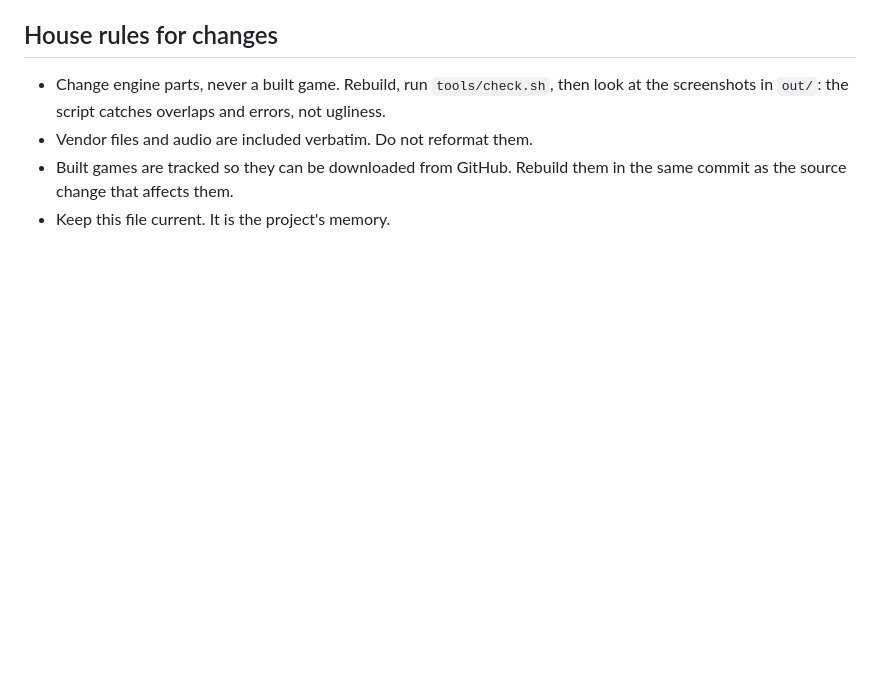
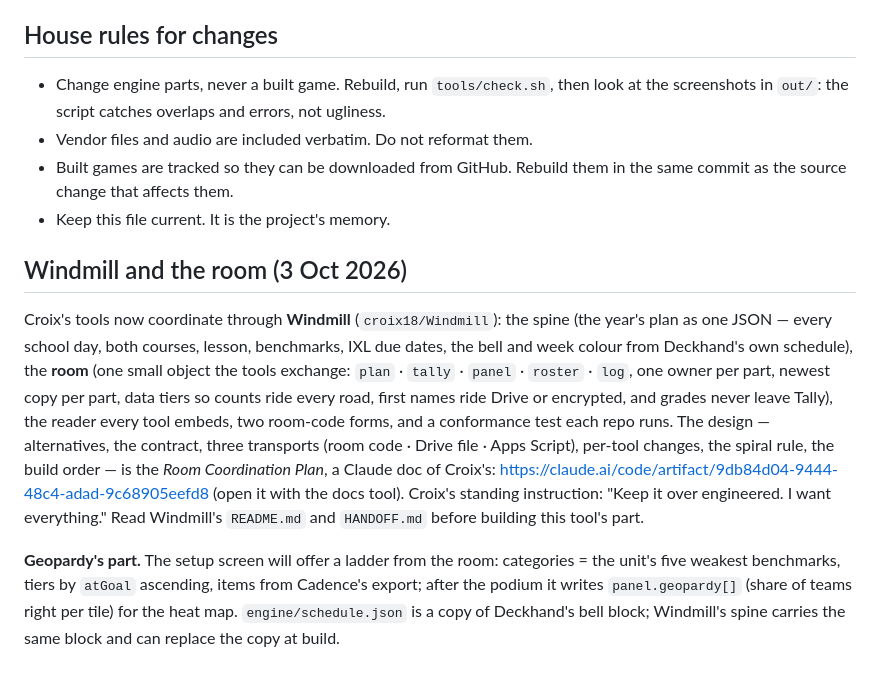
Before and after one commit to croix18/Geopardy, a Markdown page: docs/HANDOFF.md, the part around the change. Drawn GitHub-style; blank space fills up the shorter version.

Commit message:
Handoff: Windmill and the room — where this tool fits, 3 Oct 2026
Co-Authored-By: Claude Fable 5.1 <noreply@anthropic.com>
Claude-Session: https://claude.ai/code/session_015xYWeLUsuszQH6z7ADE9tj

```diff
--- a/docs/HANDOFF.md
+++ b/docs/HANDOFF.md
@@ -144,3 +144,21 @@ Rotate the token if it was ever pasted into a chat.
 - Built games are tracked so they can be downloaded from GitHub. Rebuild them in the same commit as the
   source change that affects them.
 - Keep this file current. It is the project's memory.
+
+## Windmill and the room (3 Oct 2026)
+
+Croix's tools now coordinate through **Windmill** (`croix18/Windmill`): the spine (the year's plan as one
+JSON — every school day, both courses, lesson, benchmarks, IXL due dates, the bell and week colour from
+Deckhand's own schedule), the **room** (one small object the tools exchange: `plan` · `tally` · `panel` ·
+`roster` · `log`, one owner per part, newest copy per part, data tiers so counts ride every road, first
+names ride Drive or encrypted, and grades never leave Tally), the reader every tool embeds, two room-code
+forms, and a conformance test each repo runs. The design — alternatives, the contract, three transports
+(room code · Drive file · Apps Script), per-tool changes, the spiral rule, the build order — is the
+*Room Coordination Plan*, a Claude doc of Croix's: https://claude.ai/code/artifact/9db84d04-9444-48c4-adad-9c68905eefd8 (open it with the docs tool). Croix's standing
+instruction: "Keep it over engineered. I want everything." Read Windmill's `README.md` and `HANDOFF.md`
+before building this tool's part.
+
+**Geopardy's part.** The setup screen will offer a ladder from the room: categories = the unit's five
+weakest benchmarks, tiers by `atGoal` ascending, items from Cadence's export; after the podium it writes
+`panel.geopardy[]` (share of teams right per tile) for the heat map. `engine/schedule.json` is a copy of
+Deckhand's bell block; Windmill's spine carries the same block and can replace the copy at build.
```
